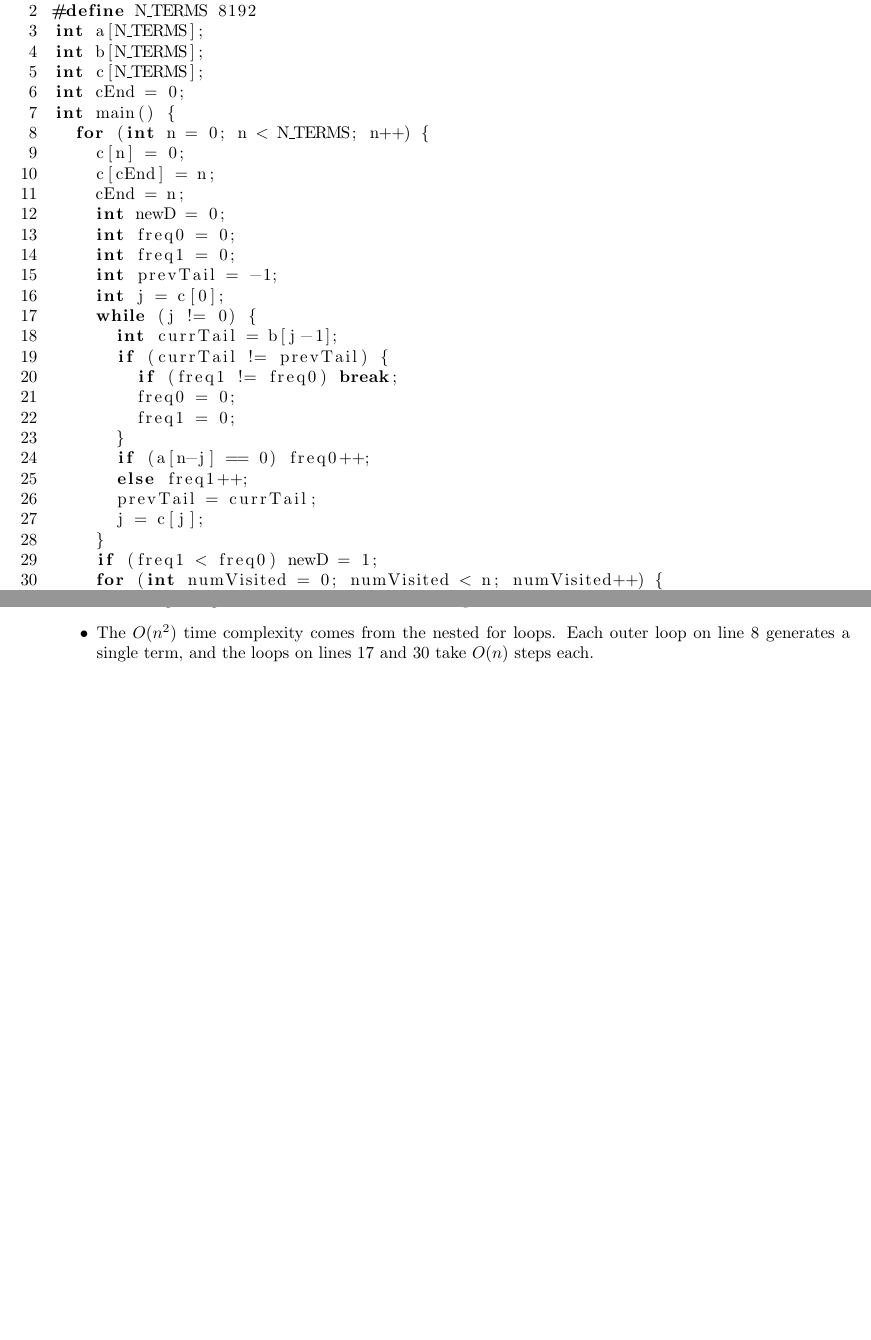
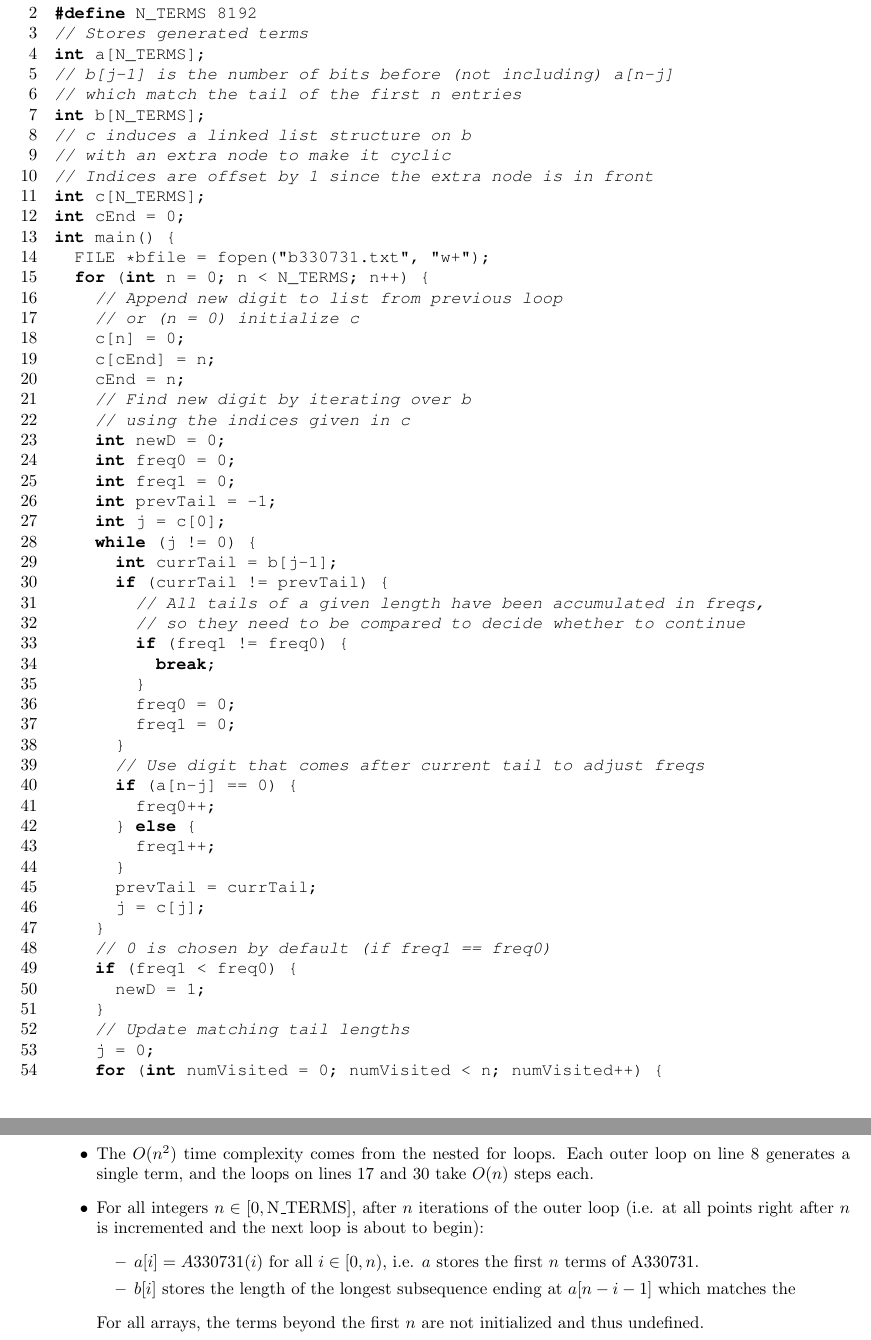
Before and after one commit to Mathtician/ideas, a LaTeX document (normal/normal.tex): two parts of pages 2 and 3 of 3 before the commit and two parts of pages 2 and 4 of 4 after it, joined at a grey line, cut so that both start at the same text, the shorter picture padded with empty space. Compiled offline with pdfLaTeX.

Commit message:
Added to normal

```diff
--- a/normal/normal.tex
+++ b/normal/normal.tex
@@ -7,6 +7,7 @@
 \usepackage{caption}
 \usepackage{float}
 \usepackage{listings}
+\usepackage{courier}
 \graphicspath{{images/}}
 \hypersetup{
     colorlinks=true,
@@ -14,7 +15,8 @@
 }
 \lstset
 {
-    numbers=left
+    numbers=left,
+    basicstyle=\ttfamily
 }
 \begin{document}
 
@@ -103,15 +105,26 @@ that prints the first 8192 terms of the sequence.
 \begin{lstlisting}[language=c]
 #include <stdio.h>
 #define N_TERMS 8192
+// Stores generated terms
 int a[N_TERMS];
+// b[j-1] is the number of bits before (not including) a[n-j]
+// which match the tail of the first n entries
 int b[N_TERMS];
+// c induces a linked list structure on b
+// with an extra node to make it cyclic
+// Indices are offset by 1 since the extra node is in front
 int c[N_TERMS];
 int cEnd = 0;
 int main() {
+  FILE *bfile = fopen("b330731.txt", "w+");
   for (int n = 0; n < N_TERMS; n++) {
+    // Append new digit to list from previous loop
+    // or (n = 0) initialize c
     c[n] = 0;
     c[cEnd] = n;
     cEnd = n;
+    // Find new digit by iterating over b
+    // using the indices given in c
     int newD = 0;
     int freq0 = 0;
     int freq1 = 0;
@@ -120,16 +133,29 @@ int main() {
     while (j != 0) {
       int currTail = b[j-1];
       if (currTail != prevTail) {
-        if (freq1 != freq0) break;
+        // All tails of a given length have been accumulated in freqs,
+        // so they need to be compared to decide whether to continue
+        if (freq1 != freq0) {
+          break;
+        }
         freq0 = 0;
         freq1 = 0;
       }
-      if (a[n-j] == 0) freq0++;
-      else freq1++;
+      // Use digit that comes after current tail to adjust freqs
+      if (a[n-j] == 0) {
+        freq0++;
+      } else {
+        freq1++;
+      }
       prevTail = currTail;
       j = c[j];
     }
-    if (freq1 < freq0) newD = 1;
+    // 0 is chosen by default (if freq1 == freq0)
+    if (freq1 < freq0) {
+      newD = 1;
+    }
+    // Update matching tail lengths
+    j = 0;
     for (int numVisited = 0; numVisited < n; numVisited++) {
       int k = c[j];
       if (a[n-k] == newD) {
@@ -171,6 +203,22 @@ A line-by-line breakdown:
   comes from the nested for loops.
   Each outer loop on line 8 generates a single term,
   and the loops on lines 17 and 30 take $O(n)$ steps each.
+\item
+  For all integers $n \in [0, \text{N\_TERMS}]$,
+  after $n$ iterations of the outer loop
+  (i.e. at all points right after $n$ is incremented
+  and the next loop is about to begin):
+  \begin{itemize}
+  \item
+    $a[i] = A330731(i)$ for all $i \in [0, n)$,
+    i.e. $a$ stores the first $n$ terms of A330731.
+  \item
+    $b[i]$ stores the length of the longest subsequence
+    ending at $a[n-i-1]$
+    which matches the
+  \end{itemize}
+  For all arrays,
+  the terms beyond the first $n$ are not initialized and thus undefined.
 \end{itemize}
 
 
```
Also changed, not shown: normal/normal.pdf, normal/normal.tex (8 more changed lines).
